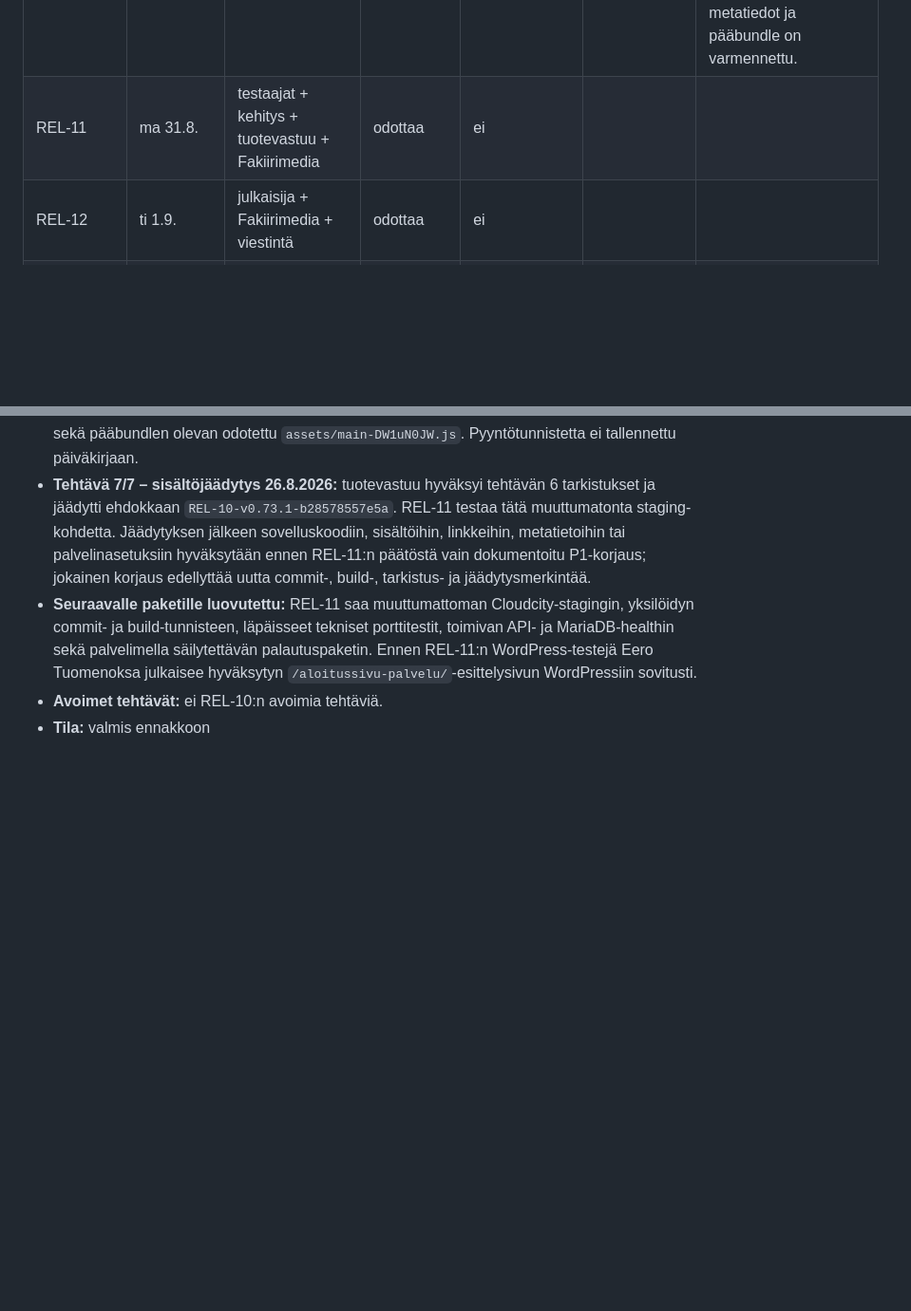
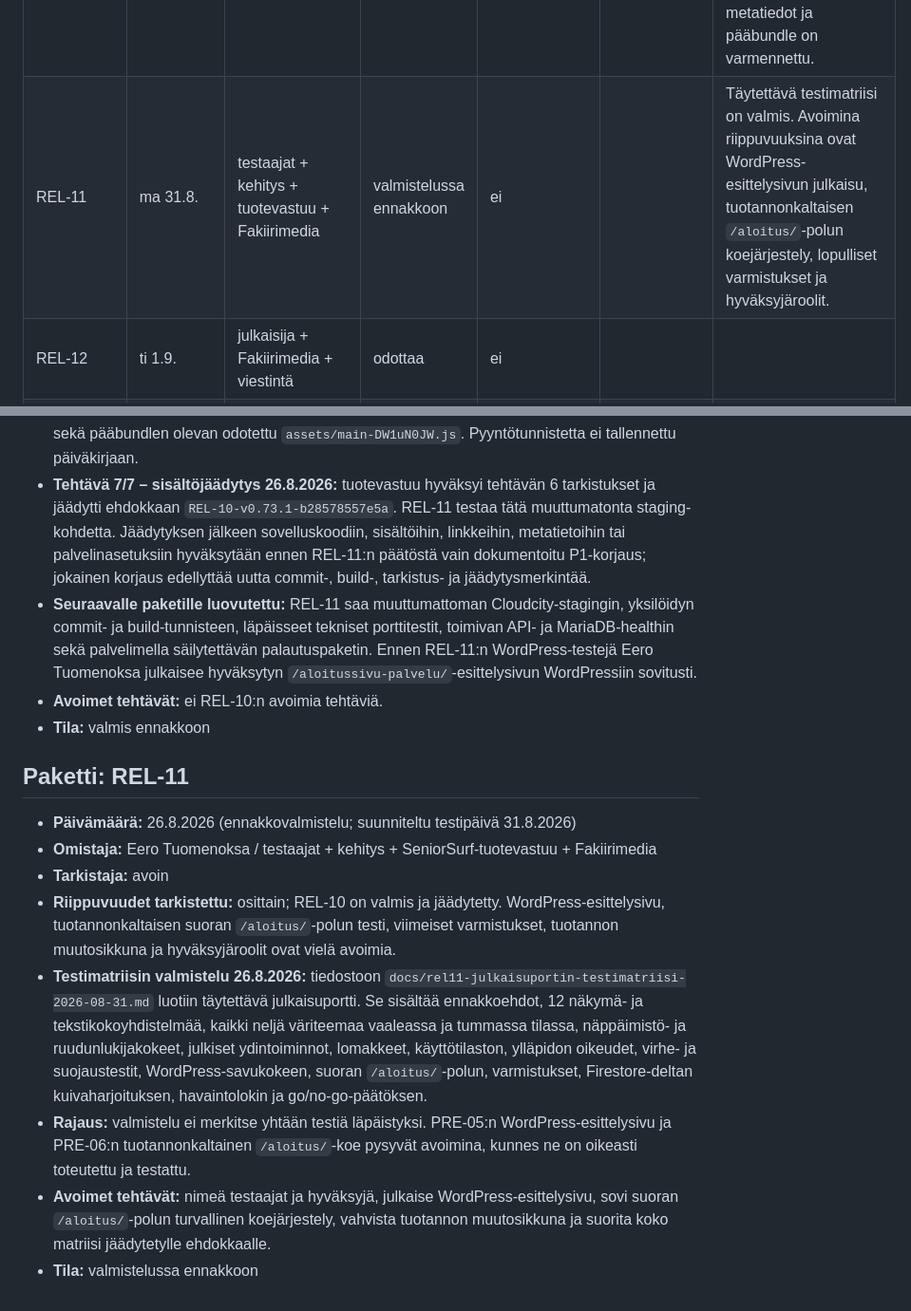
Before and after one commit to Eerotuomenoksa/Aloitussivu, a Markdown page: docs/julkaisupaivakirja-2026-09.md, 2 parts joined by grey strips. Shown at 95% size. Rendered like a GitHub page; blank space fills up the shorter version.

Commit message:
Valmistele REL-11 julkaisuportin testimatriisi

```diff
--- a/docs/julkaisupaivakirja-2026-09.md
+++ b/docs/julkaisupaivakirja-2026-09.md
@@ -27,7 +27,7 @@ Tähän tiedostoon kirjataan päiväkohtaisten työpakettien tila. Salaisuuksia,
 | REL-08 | ke 26.8. | kehitys + tietosuojavastuu | valmis ennakkoon | kyllä |  | Täysi Firestore-vienti, idempotentit täys- ja delta-tuonnit, rivimäärä-, aikaväli- ja tiivistetäsmäytykset sekä yksityisyyskokeet valmistuivat 24.–25.8. Väliaikainen Admin SDK -avain mitätöitiin ja paikallinen avaintiedosto poistettiin. |
 | REL-09 | to 27.8. | kehitys + Fakiirimedia | valmis ennakkoon | kyllä |  | Tausta-ajot, staging-cron, käyttötilasto, erillinen tietokantapalautus, luku-/kirjoituskoe, frontend-palautusharjoitus, WordPress-savukoe sekä CONTENT-P1-selosteet ja säilytysajat ovat valmiit. |
 | REL-10 | pe 28.8. | kehitys + tuotevastuu | valmis ennakkoon | kyllä | Eero Tuomenoksa | Julkaisukandidaatti `REL-10-v0.73.1-b28578557e5a` on rakennettu puhtaasta `main`-haarasta, viety Cloudcity-stagingiin ja jäädytetty. Etusivu, API-health, tietokanta, metatiedot ja pääbundle on varmennettu. |
-| REL-11 | ma 31.8. | testaajat + kehitys + tuotevastuu + Fakiirimedia | odottaa | ei |  |  |
+| REL-11 | ma 31.8. | testaajat + kehitys + tuotevastuu + Fakiirimedia | valmistelussa ennakkoon | ei |  | Täytettävä testimatriisi on valmis. Avoimina riippuvuuksina ovat WordPress-esittelysivun julkaisu, tuotannonkaltaisen `/aloitus/`-polun koejärjestely, lopulliset varmistukset ja hyväksyjäroolit. |
 | REL-12 | ti 1.9. | julkaisija + Fakiirimedia + viestintä | odottaa | ei |  |  |
 | REL-13 | ke 2.9. | kehitys + testaaja | varapäivä | ei |  |  |
 | REL-14 | to 3.9. | tuotevastuu + julkaisija | odottaa | ei |  |  |
@@ -417,3 +417,14 @@ Tähän tiedostoon kirjataan päiväkohtaisten työpakettien tila. Salaisuuksia,
 - **Seuraavalle paketille luovutettu:** REL-11 saa muuttumattoman Cloudcity-stagingin, yksilöidyn commit- ja build-tunnisteen, läpäisseet tekniset porttitestit, toimivan API- ja MariaDB-healthin sekä palvelimella säilytettävän palautuspaketin. Ennen REL-11:n WordPress-testejä Eero Tuomenoksa julkaisee hyväksytyn `/aloitussivu-palvelu/`-esittelysivun WordPressiin sovitusti.
 - **Avoimet tehtävät:** ei REL-10:n avoimia tehtäviä.
 - **Tila:** valmis ennakkoon
+
+## Paketti: REL-11
+
+- **Päivämäärä:** 26.8.2026 (ennakkovalmistelu; suunniteltu testipäivä 31.8.2026)
+- **Omistaja:** Eero Tuomenoksa / testaajat + kehitys + SeniorSurf-tuotevastuu + Fakiirimedia
+- **Tarkistaja:** avoin
+- **Riippuvuudet tarkistettu:** osittain; REL-10 on valmis ja jäädytetty. WordPress-esittelysivu, tuotannonkaltaisen suoran `/aloitus/`-polun testi, viimeiset varmistukset, tuotannon muutosikkuna ja hyväksyjäroolit ovat vielä avoimia.
+- **Testimatriisin valmistelu 26.8.2026:** tiedostoon `docs/rel11-julkaisuportin-testimatriisi-2026-08-31.md` luotiin täytettävä julkaisuportti. Se sisältää ennakkoehdot, 12 näkymä- ja tekstikokoyhdistelmää, kaikki neljä väriteemaa vaaleassa ja tummassa tilassa, näppäimistö- ja ruudunlukijakokeet, julkiset ydintoiminnot, lomakkeet, käyttötilaston, ylläpidon oikeudet, virhe- ja suojaustestit, WordPress-savukokeen, suoran `/aloitus/`-polun, varmistukset, Firestore-deltan kuivaharjoituksen, havaintolokin ja go/no-go-päätöksen.
+- **Rajaus:** valmistelu ei merkitse yhtään testiä läpäistyksi. PRE-05:n WordPress-esittelysivu ja PRE-06:n tuotannonkaltainen `/aloitus/`-koe pysyvät avoimina, kunnes ne on oikeasti toteutettu ja testattu.
+- **Avoimet tehtävät:** nimeä testaajat ja hyväksyjä, julkaise WordPress-esittelysivu, sovi suoran `/aloitus/`-polun turvallinen koejärjestely, vahvista tuotannon muutosikkuna ja suorita koko matriisi jäädytetylle ehdokkaalle.
+- **Tila:** valmistelussa ennakkoon
```
Also changed, not shown: docs/rel11-julkaisuportin-testimatriisi-2026-08-31.md (added, +204 -0 lines).
